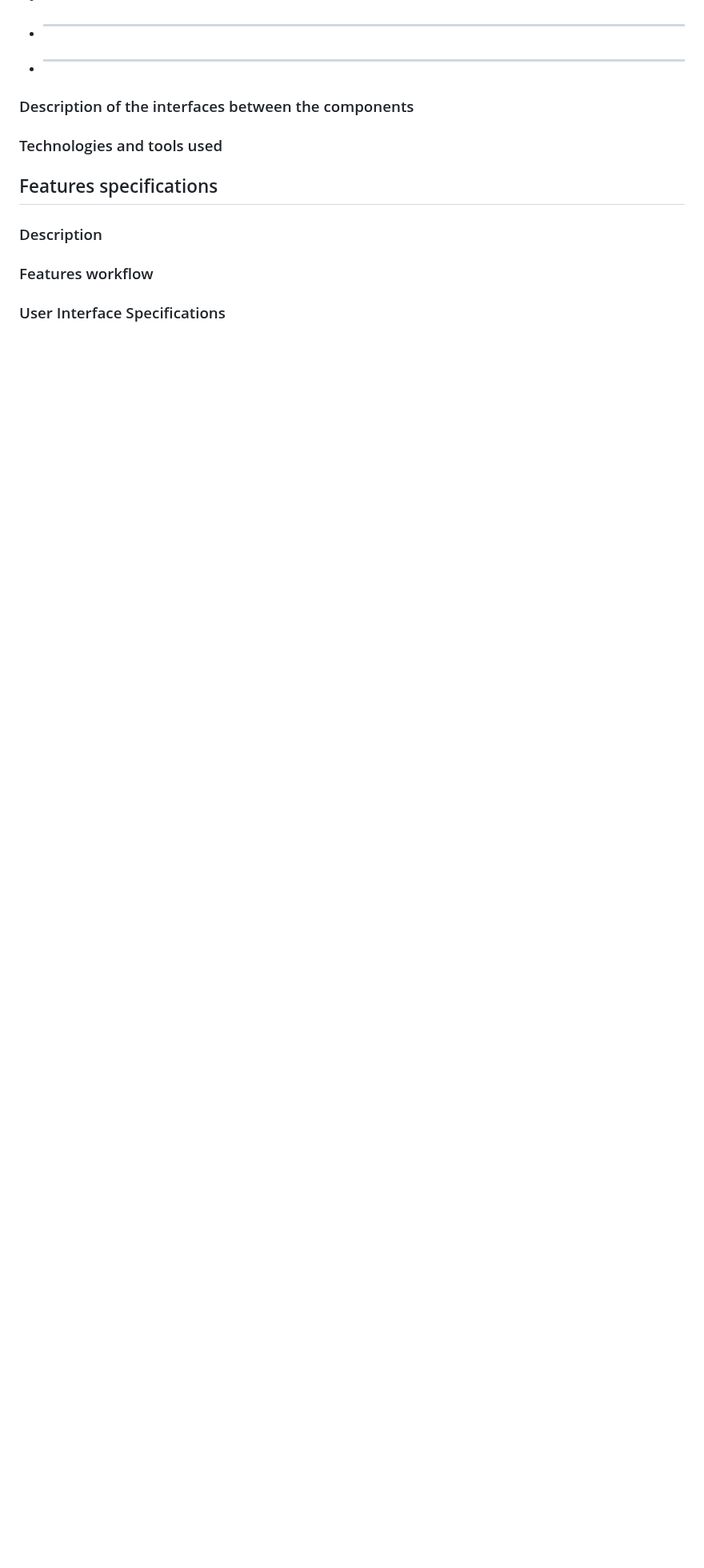
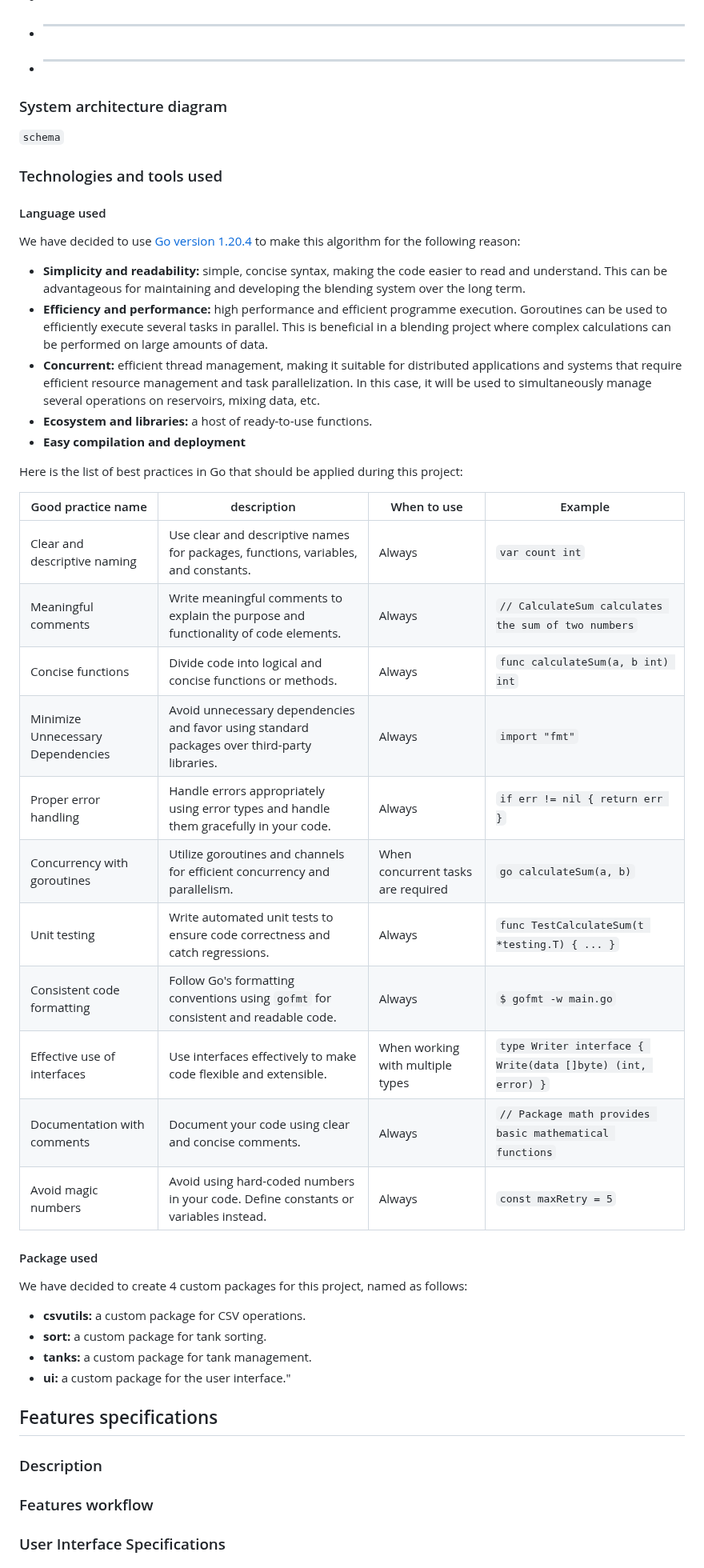
Before and after one commit to algosup/2022-2023-project-5-algorithmics-Team-3, a Markdown page: specs/technical/technical-specifications.md, the part around one of its changes. Shown at 80% size. Drawn GitHub-style; blank space fills up the shorter version.

```diff
--- a/specs/technical/technical-specifications.md
+++ b/specs/technical/technical-specifications.md
@@ -278,9 +232,46 @@ This component manages wine tanks, their status, their capacities, their availab
 - ****
 - ****
 
-### Description of the interfaces between the components
+### System architecture diagram
+
+``schema``
 
 ### Technologies and tools used
+
+#### Language used
+
+We have decided to use [Go version 1.20.4](https://go.dev/doc/devel/release) to make this algorithm for the following reason:
+
+- **Simplicity and readability:** simple, concise syntax, making the code easier to read and understand. This can be advantageous for maintaining and developing the blending system over the long term.
+- **Efficiency and performance:** high performance and efficient programme execution. Goroutines can be used to efficiently execute several tasks in parallel. This is beneficial in a blending project where complex calculations can be performed on large amounts of data.
+- **Concurrent:** efficient thread management, making it suitable for distributed applications and systems that require efficient resource management and task parallelization. In this case, it will be used to simultaneously manage several operations on reservoirs, mixing data, etc.
+- **Ecosystem and libraries:** a host of ready-to-use functions.
+- **Easy compilation and deployment**
+
+Here is the list of best practices in Go that should be applied during this project:
+
+| Good practice name | description | When to use | Example |
+|-------------------|-------------|-------------|---------|
+| Clear and descriptive naming | Use clear and descriptive names for packages, functions, variables, and constants. | Always | `var count int` |
+| Meaningful comments | Write meaningful comments to explain the purpose and functionality of code elements. | Always | `// CalculateSum calculates the sum of two numbers` |
+| Concise functions | Divide code into logical and concise functions or methods. | Always | `func calculateSum(a, b int) int` |
+| Minimize Unnecessary Dependencies | Avoid unnecessary dependencies and favor using standard packages over third-party libraries. | Always | `import "fmt"` |
+| Proper error handling | Handle errors appropriately using error types and handle them gracefully in your code. | Always | `if err != nil { return err }` |
+| Concurrency with goroutines | Utilize goroutines and channels for efficient concurrency and parallelism. | When concurrent tasks are required | `go calculateSum(a, b)` |
+| Unit testing | Write automated unit tests to ensure code correctness and catch regressions. | Always | `func TestCalculateSum(t *testing.T) { ... }` |
+| Consistent code formatting | Follow Go's formatting conventions using `gofmt` for consistent and readable code. | Always | `$ gofmt -w main.go` |
+| Effective use of interfaces | Use interfaces effectively to make code flexible and extensible. | When working with multiple types | `type Writer interface { Write(data []byte) (int, error) }` |
+| Documentation with comments | Document your code using clear and concise comments. | Always | `// Package math provides basic mathematical functions` |
+| Avoid magic numbers | Avoid using hard-coded numbers in your code. Define constants or variables instead. | Always | `const maxRetry = 5` |
+
+#### Package used
+
+We have decided to create 4 custom packages for this project, named as follows:
+
+- **csvutils:** a custom package for CSV operations.
+- **sort:** a custom package for tank sorting.
+- **tanks:** a custom package for tank management.
+- **ui:** a custom package for the user interface."
 
 ## Features specifications
 
```
Also changed, not shown: other parts of specs/technical/technical-specifications.md (+9 -55 lines).
